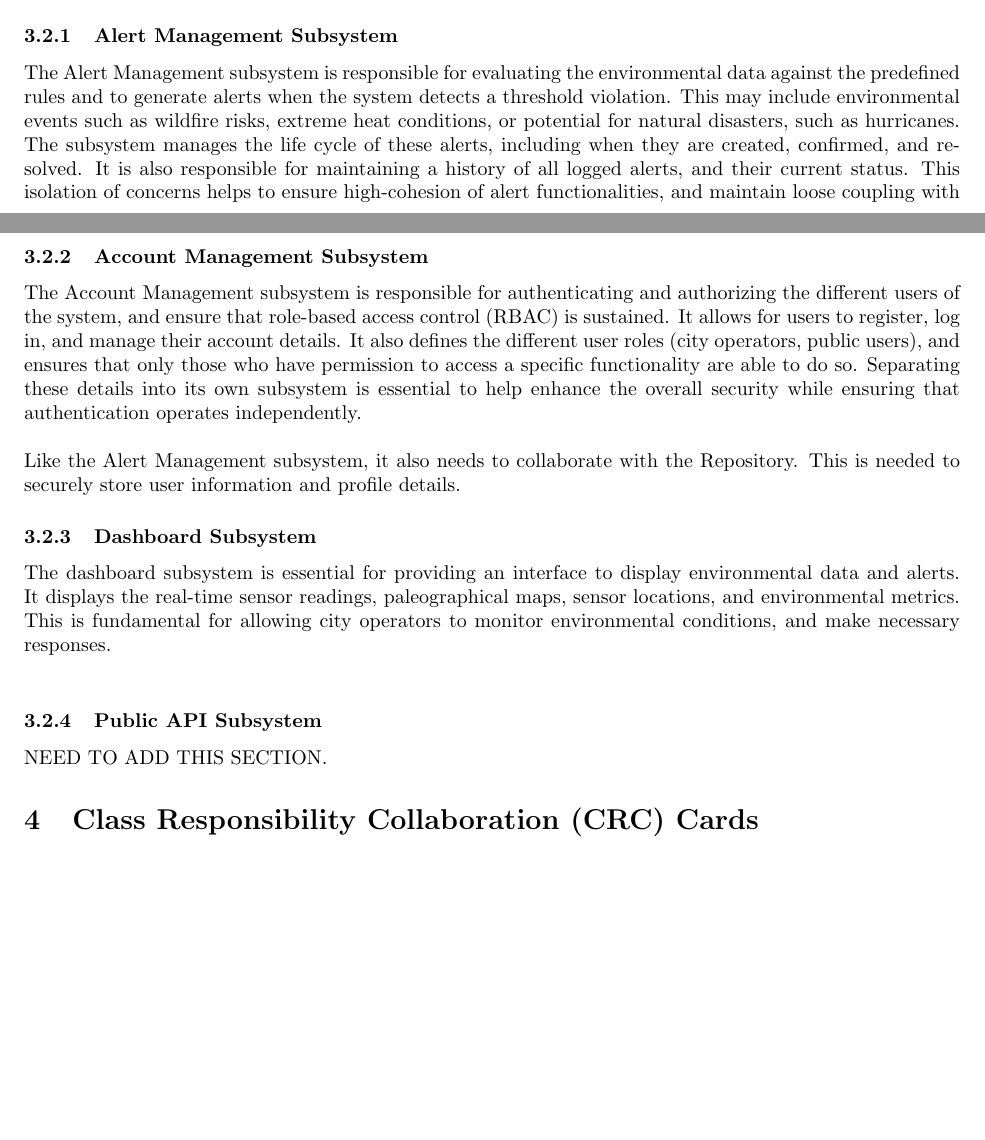
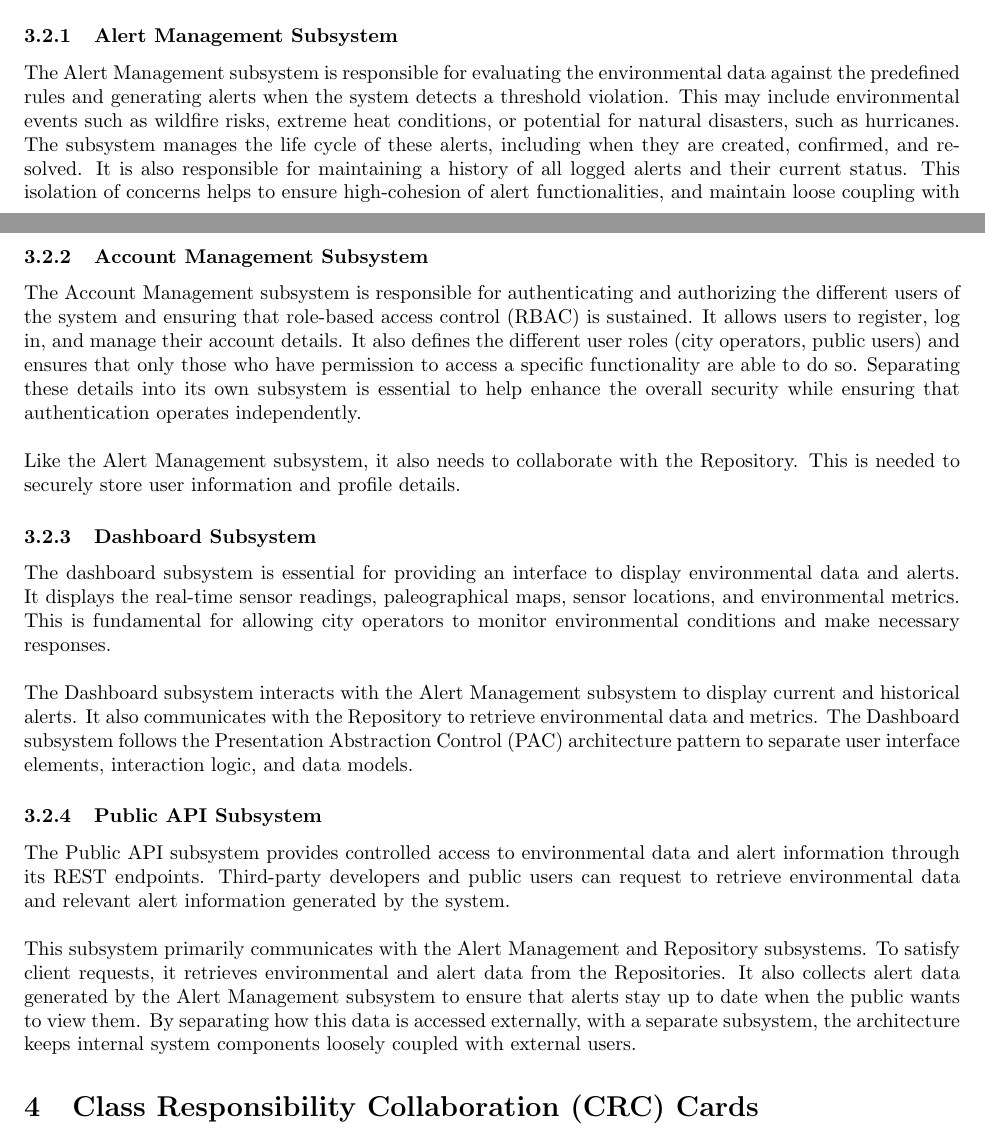
Before and after one commit to Yug-Vashisth/3A04_Group1, a LaTeX document (Deliverable_2/SE3A04_D2_Template.tex): two parts of pages 4 and 5 of 17, joined at a grey line, cut so that both start at the same text, the shorter picture padded with empty space. Compiled offline with pdfLaTeX.

Commit message:
Adding Public API subsystem

```diff
--- a/Deliverable_2/SE3A04_D2_Template.tex
+++ b/Deliverable_2/SE3A04_D2_Template.tex
@@ -151,23 +151,28 @@ The system has been divided into three primary subsystems:
     \item Public API
 \end{enumerate}
 \subsubsection{Alert Management Subsystem}
-The Alert Management subsystem is responsible for evaluating the environmental data against the predefined rules and to generate alerts when the system detects a threshold violation. This may include environmental events such as wildfire risks, extreme heat conditions, or potential for natural disasters, such as hurricanes. The subsystem manages the life cycle of these alerts, including when they are created, confirmed, and resolved. It is also responsible for  maintaining a history of all logged alerts, and their current status. This isolation of concerns helps to ensure high-cohesion of alert functionalities, and maintain loose coupling with storage and presentation components.\\
+The Alert Management subsystem is responsible for evaluating the environmental data against the predefined rules and generating alerts when the system detects a threshold violation. This may include environmental events such as wildfire risks, extreme heat conditions, or potential for natural disasters, such as hurricanes. The subsystem manages the life cycle of these alerts, including when they are created, confirmed, and resolved. It is also responsible for maintaining a history of all logged alerts and their current status. This isolation of concerns helps to ensure high-cohesion of alert functionalities, and maintain loose coupling with storage and presentation components.\\
 
 \noindent This subsystem is responsible for interacting with the Repository and Dashboard subsystem. It needs to communicate with the Repository to retrieve the environmental data required for alert evaluation. Its interactions with the Dashboard are essential to provide real-time updates on the status of a particular alert. When a threshold violation is detected, the subsystem generates a corresponding alert event, which is uploaded to the dashboard for City Operators to view.
+% End SubSection
 
 \subsubsection{Account Management Subsystem}
-The Account Management subsystem is responsible for authenticating and authorizing the different users of the system, and ensure that role-based access control (RBAC) is sustained. It allows for users to register, log in, and manage their account details. It also defines the different user roles (city operators, public users), and ensures that only those who have permission to access a specific functionality are able to do so. Separating these details into its own subsystem is essential to help enhance the overall security while ensuring that authentication operates independently. \\
+The Account Management subsystem is responsible for authenticating and authorizing the different users of the system and ensuring that role-based access control (RBAC) is sustained. It allows users to register, log in, and manage their account details. It also defines the different user roles (city operators, public users) and ensures that only those who have permission to access a specific functionality are able to do so. Separating these details into its own subsystem is essential to help enhance the overall security while ensuring that authentication operates independently. \\
 
 \noindent Like the Alert Management subsystem, it also needs to collaborate with the Repository. This is needed to securely store user information and profile details.
+% End SubSection
 
 \subsubsection{Dashboard Subsystem}
-The dashboard subsystem is essential for providing an interface to display environmental data and alerts. It displays the real-time sensor readings, paleographical maps, sensor locations, and environmental metrics. This is fundamental for allowing city operators to monitor environmental conditions, and make necessary responses. \\
+The dashboard subsystem is essential for providing an interface to display environmental data and alerts. It displays the real-time sensor readings, paleographical maps, sensor locations, and environmental metrics. This is fundamental for allowing city operators to monitor environmental conditions and make necessary responses. \\
+
+\noindent The Dashboard subsystem interacts with the Alert Management subsystem to display current and historical alerts. It also communicates with the Repository to retrieve environmental data and metrics. The Dashboard subsystem follows the Presentation Abstraction Control (PAC) architecture pattern to separate user interface elements, interaction logic, and data models.
 % End SubSection
 
 \subsubsection{Public API Subsystem}
-NEED TO ADD THIS SECTION.
+The Public API subsystem provides controlled access to environmental data and alert information through its REST endpoints. Third-party developers and public users can request to retrieve environmental data and relevant alert information generated by the system. \\
+
+\noindent This subsystem primarily communicates with the Alert Management and Repository subsystems. To satisfy client requests, it retrieves environmental and alert data from the Repositories. It also collects alert data generated by the Alert Management subsystem to ensure that alerts stay up to date when the public wants to view them. By separating how this data is accessed externally, with a separate subsystem, the architecture keeps internal system components loosely coupled with external users.
 % End SubSection
-
 % End Section
 
 \section{Class Responsibility Collaboration (CRC) Cards}
```
